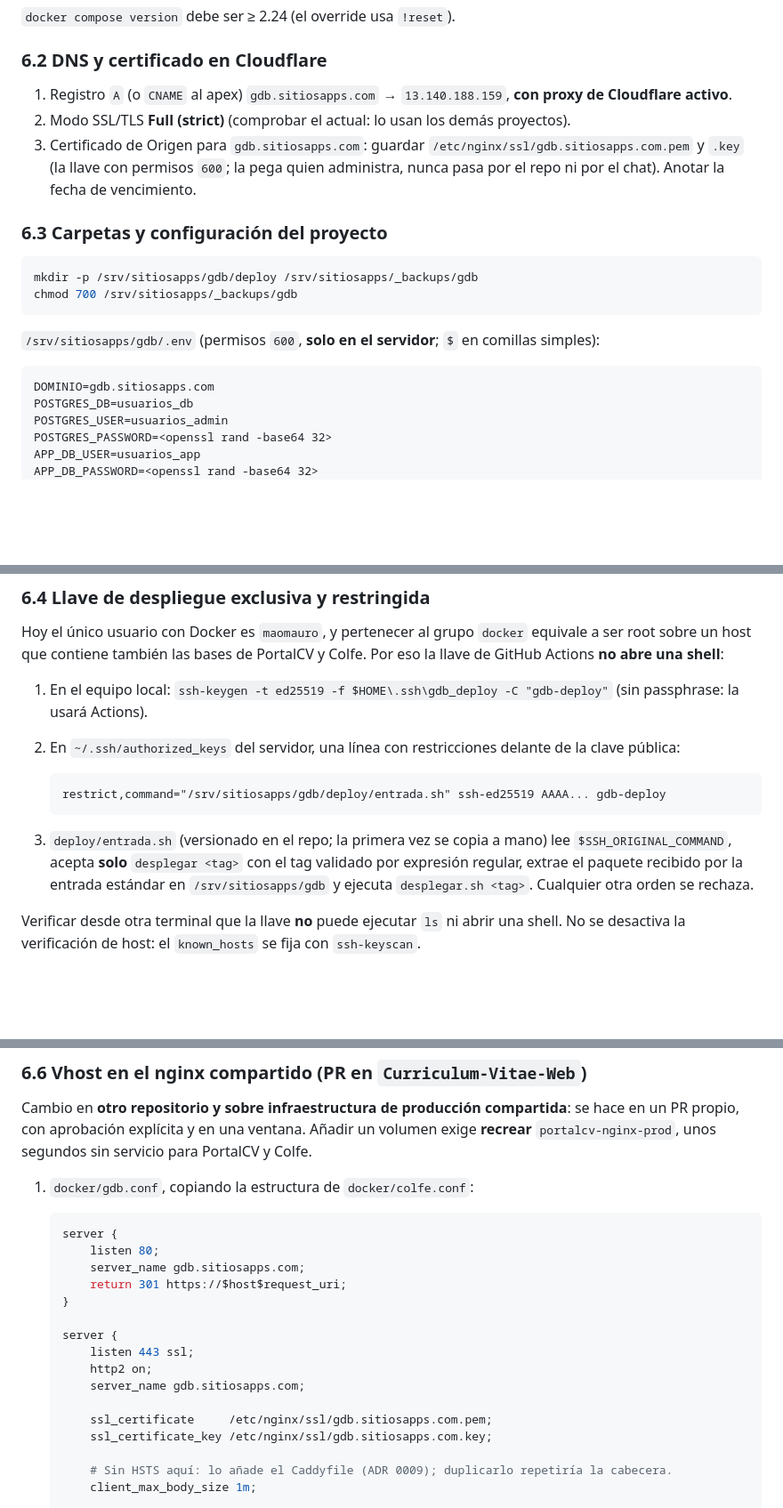
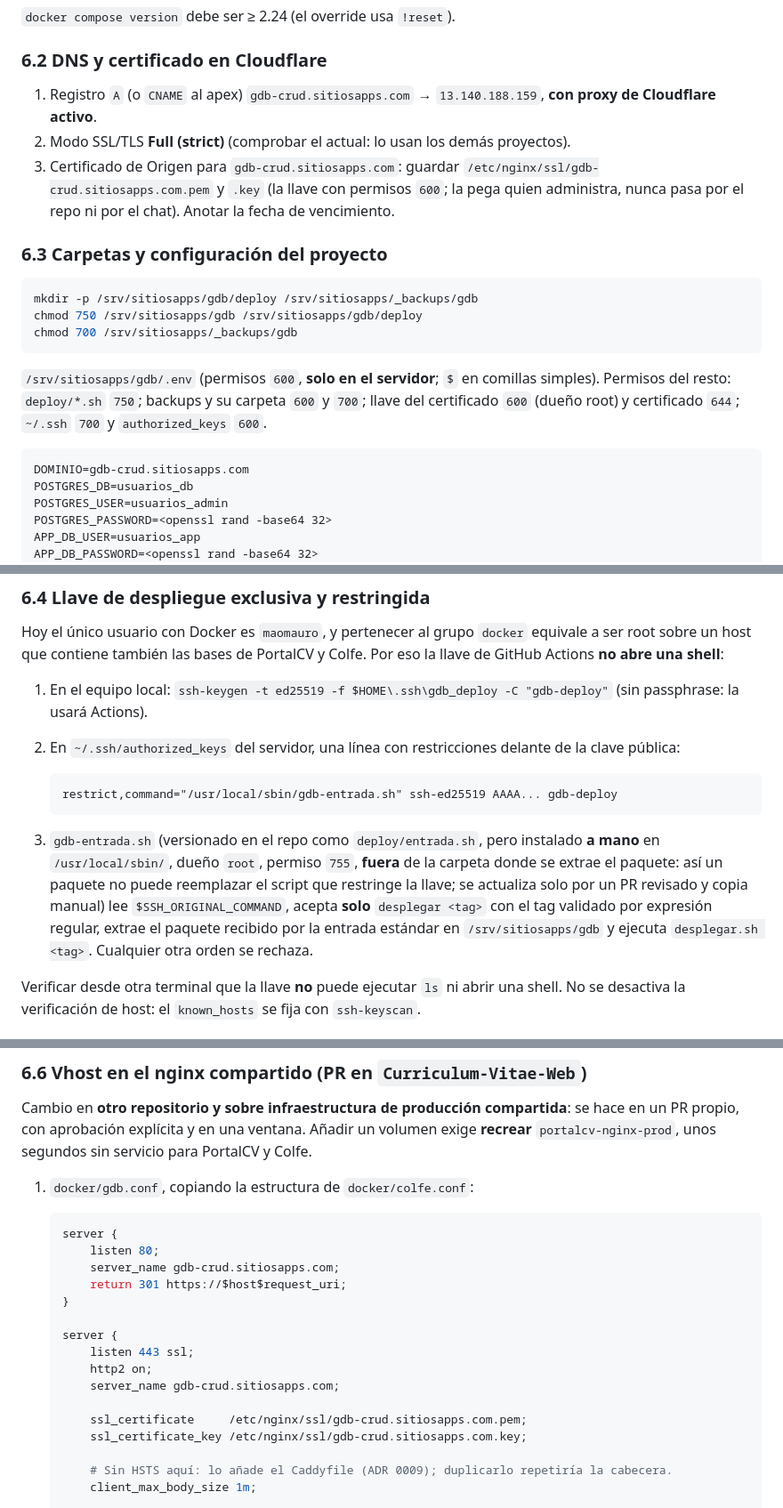
Before and after one commit to maomauro/GrupoDigitalBank-CRUD, a Markdown page: docs/plan-de-trabajo.md, 3 parts joined by grey strips. Shown at 89% size. Drawn GitHub-style; blank space fills up the shorter version.

````diff
--- a/docs/plan-de-trabajo.md
+++ b/docs/plan-de-trabajo.md
@@ -553,21 +553,24 @@ timedatectl | grep -i 'time zone'; free -h
 
 ### 6.2 DNS y certificado en Cloudflare
 
-1. Registro `A` (o `CNAME` al apex) `gdb.sitiosapps.com` → `13.140.188.159`, **con proxy de Cloudflare activo**.
+1. Registro `A` (o `CNAME` al apex) `gdb-crud.sitiosapps.com` → `13.140.188.159`, **con proxy de Cloudflare activo**.
 2. Modo SSL/TLS **Full (strict)** (comprobar el actual: lo usan los demás proyectos).
-3. Certificado de Origen para `gdb.sitiosapps.com`: guardar `/etc/nginx/ssl/gdb.sitiosapps.com.pem` y `.key` (la llave con permisos `600`; la pega quien administra, nunca pasa por el repo ni por el chat). Anotar la fecha de vencimiento.
+3. Certificado de Origen para `gdb-crud.sitiosapps.com`: guardar `/etc/nginx/ssl/gdb-crud.sitiosapps.com.pem` y `.key` (la llave con permisos `600`; la pega quien administra, nunca pasa por el repo ni por el chat). Anotar la fecha de vencimiento.
 
 ### 6.3 Carpetas y configuración del proyecto
 
 ```bash
 mkdir -p /srv/sitiosapps/gdb/deploy /srv/sitiosapps/_backups/gdb
+chmod 750 /srv/sitiosapps/gdb /srv/sitiosapps/gdb/deploy
 chmod 700 /srv/sitiosapps/_backups/gdb
 ```
 
-`/srv/sitiosapps/gdb/.env` (permisos `600`, **solo en el servidor**; `$` en comillas simples):
+`/srv/sitiosapps/gdb/.env` (permisos `600`, **solo en el servidor**; `$` en comillas simples). Permisos del resto: `deploy/*.sh` `750`; backups y su carpeta `600` y `700`; llave del certificado `600` (dueño root) y certificado `644`; `~/.ssh` `700` y `authorized_keys` `600`.
+
+
 
 ```
-DOMINIO=gdb.sitiosapps.com
+DOMINIO=gdb-crud.sitiosapps.com
 POSTGRES_DB=usuarios_db
 POSTGRES_USER=usuarios_admin
 POSTGRES_PASSWORD=<openssl rand -base64 32>
@@ -589,10 +592,10 @@ Hoy el único usuario con Docker es `maomauro`, y pertenecer al grupo `docker` e
 2. En `~/.ssh/authorized_keys` del servidor, una línea con restricciones delante de la clave pública:
 
    ```
-   restrict,command="/srv/sitiosapps/gdb/deploy/entrada.sh" ssh-ed25519 AAAA... gdb-deploy
+   restrict,command="/usr/local/sbin/gdb-entrada.sh" ssh-ed25519 AAAA... gdb-deploy
    ```
 
-3. `deploy/entrada.sh` (versionado en el repo; la primera vez se copia a mano) lee `$SSH_ORIGINAL_COMMAND`, acepta **solo** `desplegar <tag>` con el tag validado por expresión regular, extrae el paquete recibido por la entrada estándar en `/srv/sitiosapps/gdb` y ejecuta `desplegar.sh <tag>`. Cualquier otra orden se rechaza.
+3. `gdb-entrada.sh` (versionado en el repo como `deploy/entrada.sh`, pero instalado **a mano** en `/usr/local/sbin/`, dueño `root`, permiso `755`, **fuera** de la carpeta donde se extrae el paquete: así un paquete no puede reemplazar el script que restringe la llave; se actualiza solo por un PR revisado y copia manual) lee `$SSH_ORIGINAL_COMMAND`, acepta **solo** `desplegar <tag>` con el tag validado por expresión regular, extrae el paquete recibido por la entrada estándar en `/srv/sitiosapps/gdb` y ejecuta `desplegar.sh <tag>`. Cualquier otra orden se rechaza.
 
 Verificar desde otra terminal que la llave **no** puede ejecutar `ls` ni abrir una shell. No se desactiva la verificación de host: el `known_hosts` se fija con `ssh-keyscan`.
 
@@ -609,17 +612,17 @@ Cambio en **otro repositorio y sobre infraestructura de producción compartida**
    ```nginx
    server {
        listen 80;
-       server_name gdb.sitiosapps.com;
+       server_name gdb-crud.sitiosapps.com;
        return 301 https://$host$request_uri;
    }
 
    server {
        listen 443 ssl;
        http2 on;
-       server_name gdb.sitiosapps.com;
+       server_name gdb-crud.sitiosapps.com;
 
-       ssl_certificate     /etc/nginx/ssl/gdb.sitiosapps.com.pem;
-       ssl_certificate_key /etc/nginx/ssl/gdb.sitiosapps.com.key;
+       ssl_certificate     /etc/nginx/ssl/gdb-crud.sitiosapps.com.pem;
+       ssl_certificate_key /etc/nginx/ssl/gdb-crud.sitiosapps.com.key;
 
        # Sin HSTS aquí: lo añade el Caddyfile (ADR 0009); duplicarlo repetiría la cabecera.
        client_max_body_size 1m;
````
Also changed, not shown: other parts of docs/plan-de-trabajo.md (+14 -13 lines), CLAUDE.md (+1 -1 lines), docs/adr/0011-despliegue-detras-del-nginx-compartido.md (+1 -1 lines).
